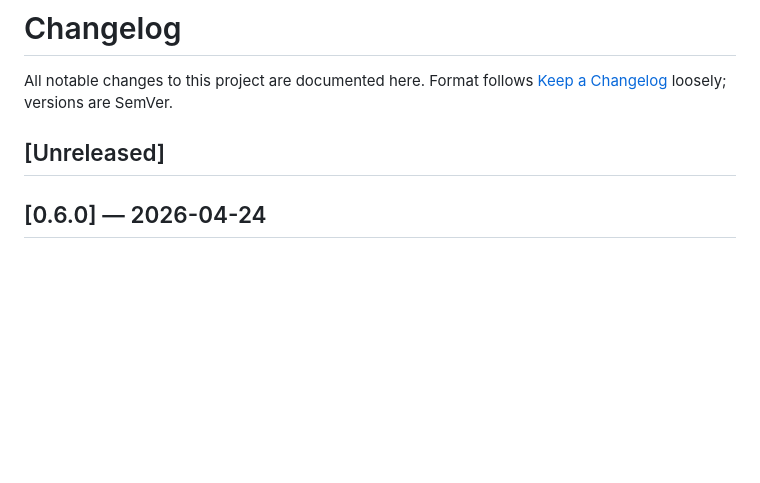
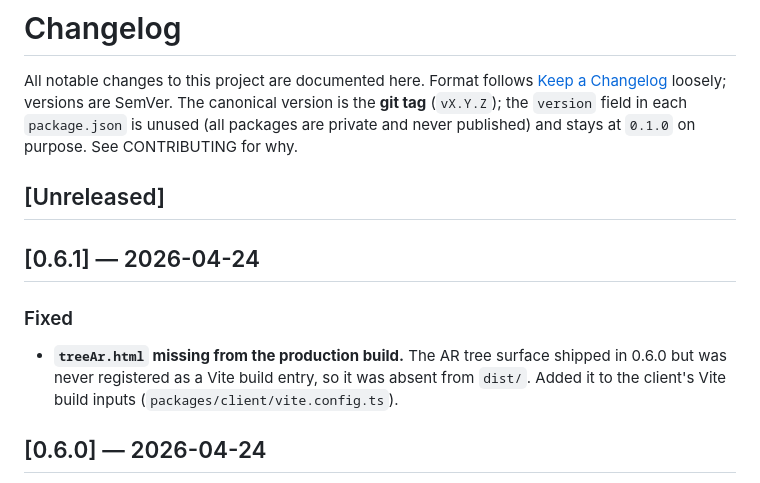
Before and after one commit to costajohnt/CoralReefAR, a Markdown page: CHANGELOG.md, the part around the change. Rendered like a GitHub page; blank space fills up the shorter version.

```diff
--- a/CHANGELOG.md
+++ b/CHANGELOG.md
@@ -2,9 +2,20 @@
 
 All notable changes to this project are documented here. Format follows
 [Keep a Changelog](https://keepachangelog.com/en/1.1.0/) loosely;
-versions are SemVer.
+versions are SemVer. The canonical version is the **git tag** (`vX.Y.Z`); the
+`version` field in each `package.json` is unused (all packages are private and
+never published) and stays at `0.1.0` on purpose. See CONTRIBUTING for why.
 
 ## [Unreleased]
+
+## [0.6.1] — 2026-04-24
+
+### Fixed
+
+- **`treeAr.html` missing from the production build.** The AR tree surface
+  shipped in 0.6.0 but was never registered as a Vite build entry, so it was
+  absent from `dist/`. Added it to the client's Vite build inputs
+  (`packages/client/vite.config.ts`).
 
 ## [0.6.0] — 2026-04-24
 
```
Also changed, not shown: CONTRIBUTING.md (+16 -0 lines).
